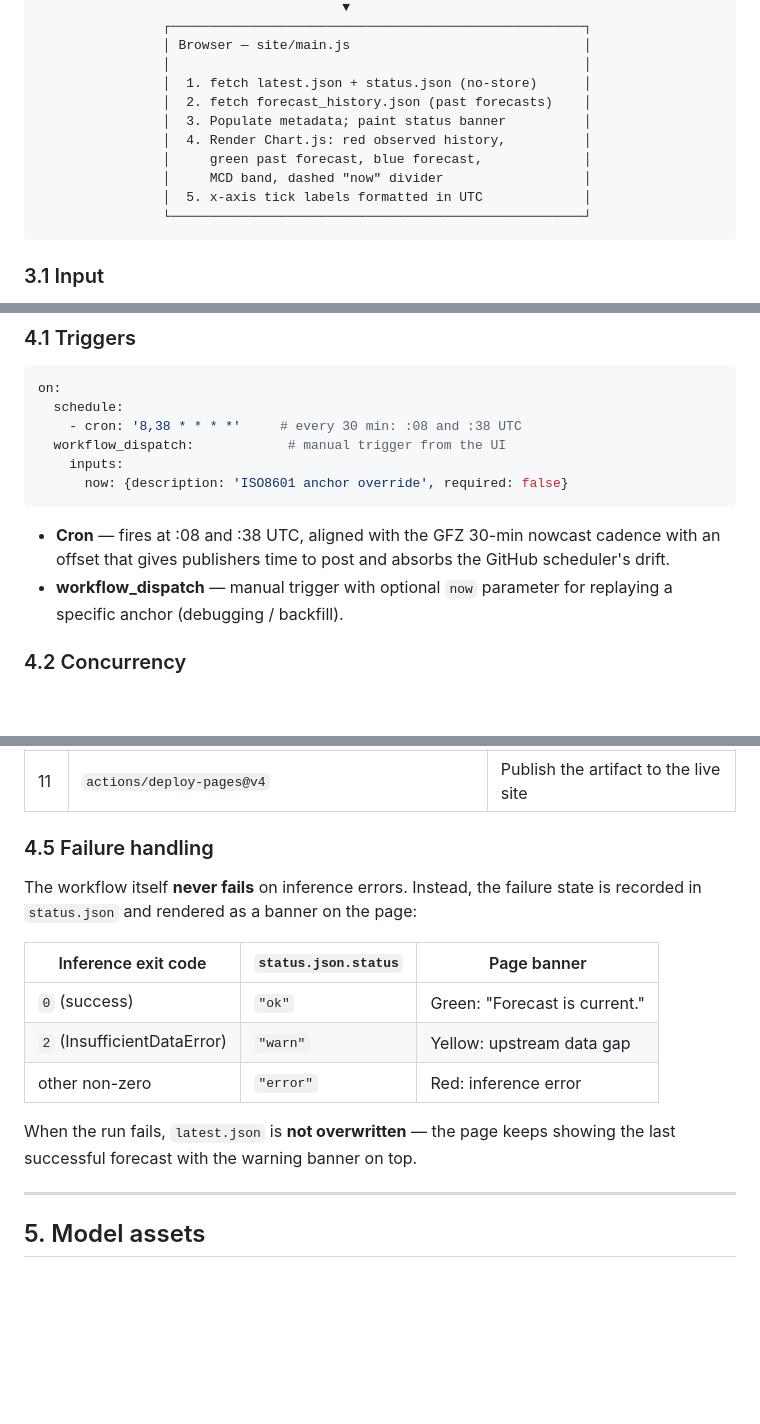
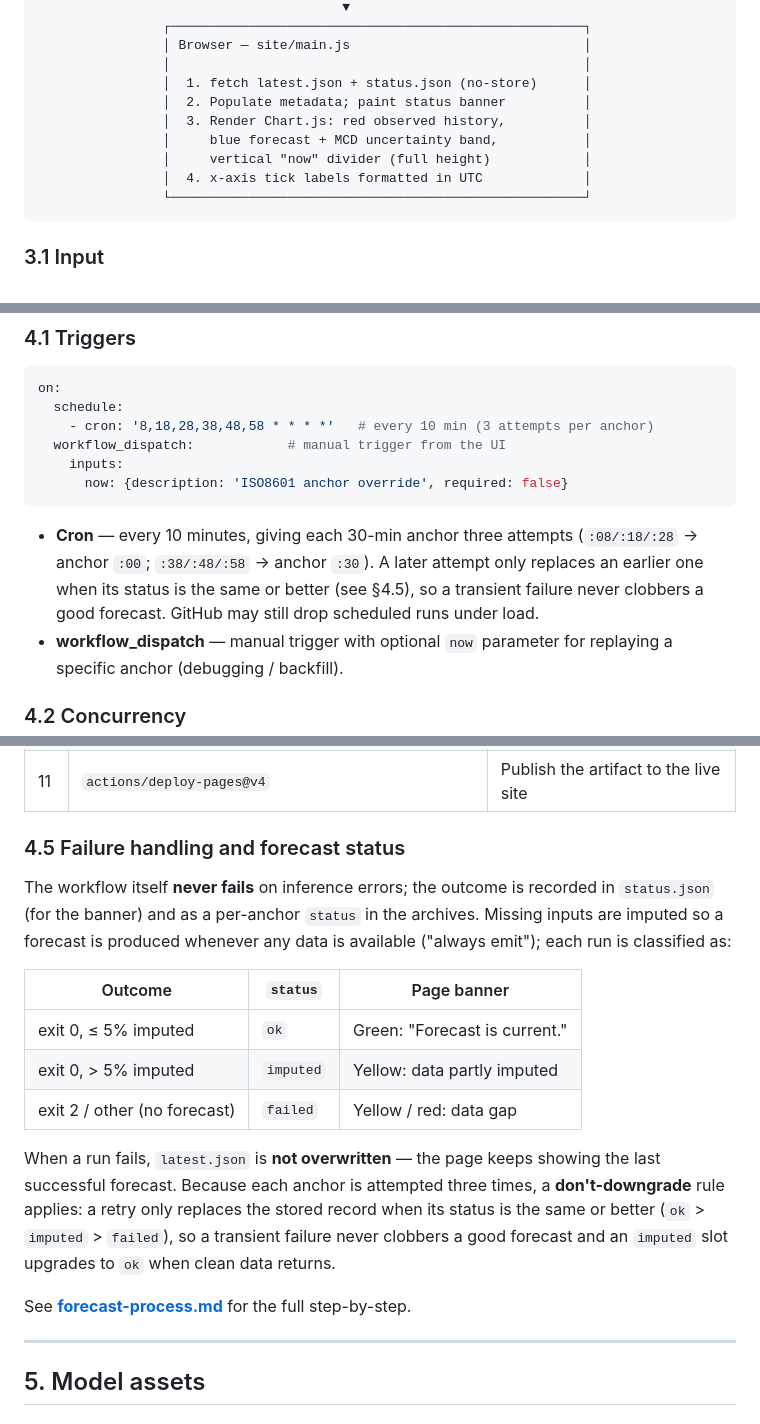
Before and after one commit to alexwoods711/ap-prediction, a Markdown page: docs/architecture.md, 3 parts joined by grey strips. GitHub-like rendering; blank space fills up the shorter version.

Commit message:
Add forecast-process.md (collaborator walkthrough); update architecture.md (status/retry, no past-forecast)

````diff
--- a/docs/architecture.md
+++ b/docs/architecture.md
@@ -111,12 +114,11 @@ Every 30 minutes, one full cycle from upstream feed to browser happens:
                 │ Browser — site/main.js                              │
                 │                                                     │
                 │  1. fetch latest.json + status.json (no-store)      │
-                │  2. fetch forecast_history.json (past forecasts)    │
-                │  3. Populate metadata; paint status banner          │
-                │  4. Render Chart.js: red observed history,          │
-                │     green past forecast, blue forecast,             │
-                │     MCD band, dashed "now" divider                  │
-                │  5. x-axis tick labels formatted in UTC             │
+                │  2. Populate metadata; paint status banner          │
+                │  3. Render Chart.js: red observed history,          │
+                │     blue forecast + MCD uncertainty band,           │
+                │     vertical "now" divider (full height)            │
+                │  4. x-axis tick labels formatted in UTC             │
                 └─────────────────────────────────────────────────────┘
 ```
 
@@ -173,15 +175,17 @@ File: [.github/workflows/forecast.yml](../.github/workflows/forecast.yml)
 ```yaml
 on:
   schedule:
-    - cron: '8,38 * * * *'     # every 30 min: :08 and :38 UTC
+    - cron: '8,18,28,38,48,58 * * * *'   # every 10 min (3 attempts per anchor)
   workflow_dispatch:            # manual trigger from the UI
     inputs:
       now: {description: 'ISO8601 anchor override', required: false}
 ```
 
-- **Cron** — fires at :08 and :38 UTC, aligned with the GFZ 30-min nowcast
-  cadence with an offset that gives publishers time to post and absorbs the
-  GitHub scheduler's drift.
+- **Cron** — every 10 minutes, giving each 30-min anchor three attempts
+  (`:08/:18/:28` → anchor `:00`; `:38/:48/:58` → anchor `:30`). A later attempt
+  only replaces an earlier one when its status is the same or better (see §4.5),
+  so a transient failure never clobbers a good forecast. GitHub may still drop
+  scheduled runs under load.
 - **workflow_dispatch** — manual trigger with optional `now` parameter for
   replaying a specific anchor (debugging / backfill).
 
@@ -224,19 +228,27 @@ no submodule checkout and no release-download step.
 | 10 | `actions/upload-pages-artifact@v3 path:site` | Upload the `site/` tree as a Pages artifact |
 | 11 | `actions/deploy-pages@v4` | Publish the artifact to the live site |
 
-### 4.5 Failure handling
+### 4.5 Failure handling and forecast status
 
-The workflow itself **never fails** on inference errors. Instead, the failure
-state is recorded in `status.json` and rendered as a banner on the page:
+The workflow itself **never fails** on inference errors; the outcome is recorded
+in `status.json` (for the banner) and as a per-anchor `status` in the archives.
+Missing inputs are imputed so a forecast is produced whenever any data is
+available ("always emit"); each run is classified as:
 
-| Inference exit code | `status.json.status` | Page banner |
-|---------------------|----------------------|-------------|
-| `0` (success)       | `"ok"`               | Green: "Forecast is current." |
-| `2` (InsufficientDataError) | `"warn"`     | Yellow: upstream data gap |
-| other non-zero      | `"error"`            | Red: inference error |
+| Outcome | `status` | Page banner |
+|---|---|---|
+| exit 0, ≤ 5% imputed | `ok` | Green: "Forecast is current." |
+| exit 0, > 5% imputed | `imputed` | Yellow: data partly imputed |
+| exit 2 / other (no forecast) | `failed` | Yellow / red: data gap |
 
-When the run fails, `latest.json` is **not overwritten** — the page keeps
-showing the last successful forecast with the warning banner on top.
+When a run fails, `latest.json` is **not overwritten** — the page keeps showing
+the last successful forecast. Because each anchor is attempted three times, a
+**don't-downgrade** rule applies: a retry only replaces the stored record when
+its status is the same or better (`ok` > `imputed` > `failed`), so a transient
+failure never clobbers a good forecast and an `imputed` slot upgrades to `ok`
+when clean data returns.
+
+See **[forecast-process.md](forecast-process.md)** for the full step-by-step.
 
 ---
 
````
Also changed, not shown: other parts of docs/architecture.md (+10 -7 lines), docs/forecast-process.md (added, +128 -0 lines).
